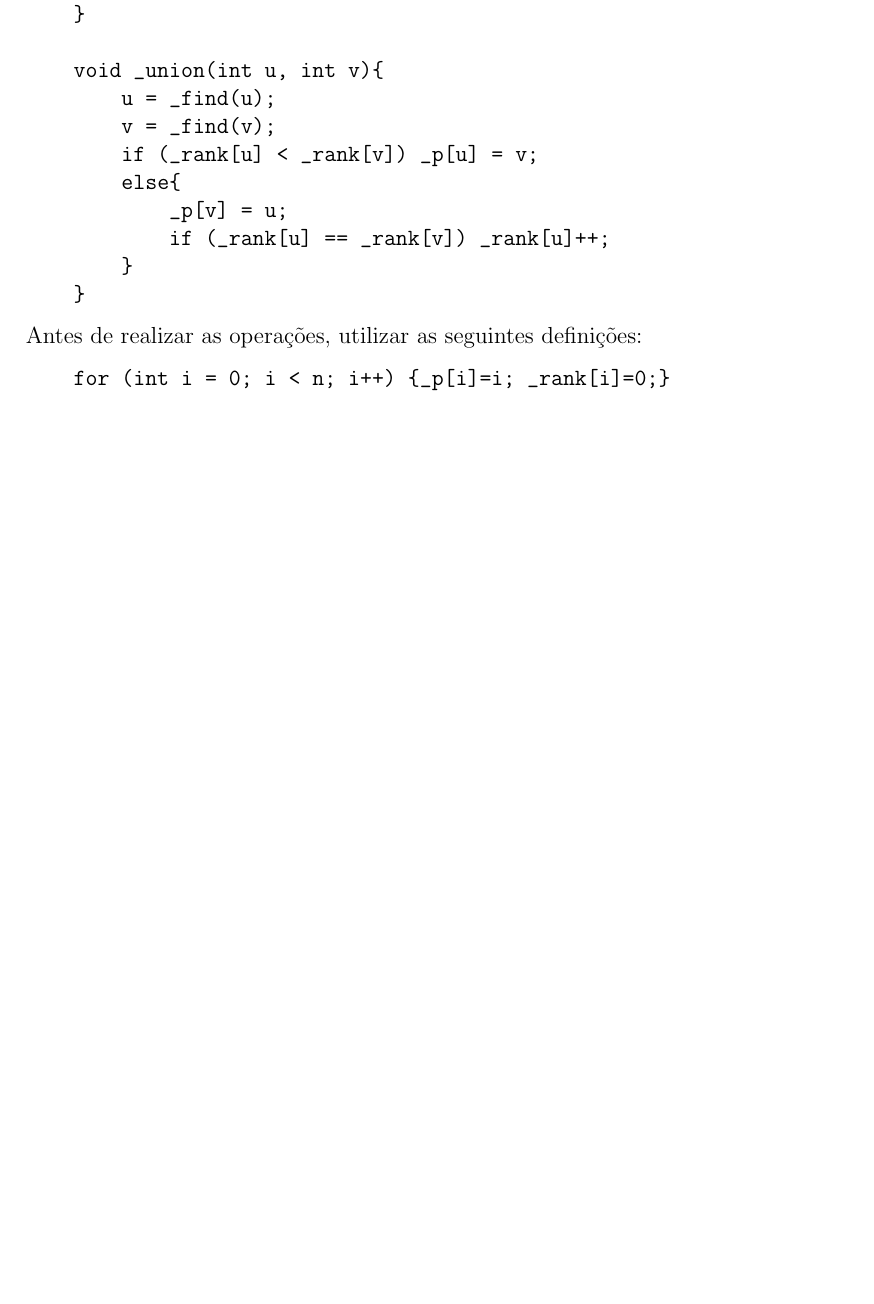
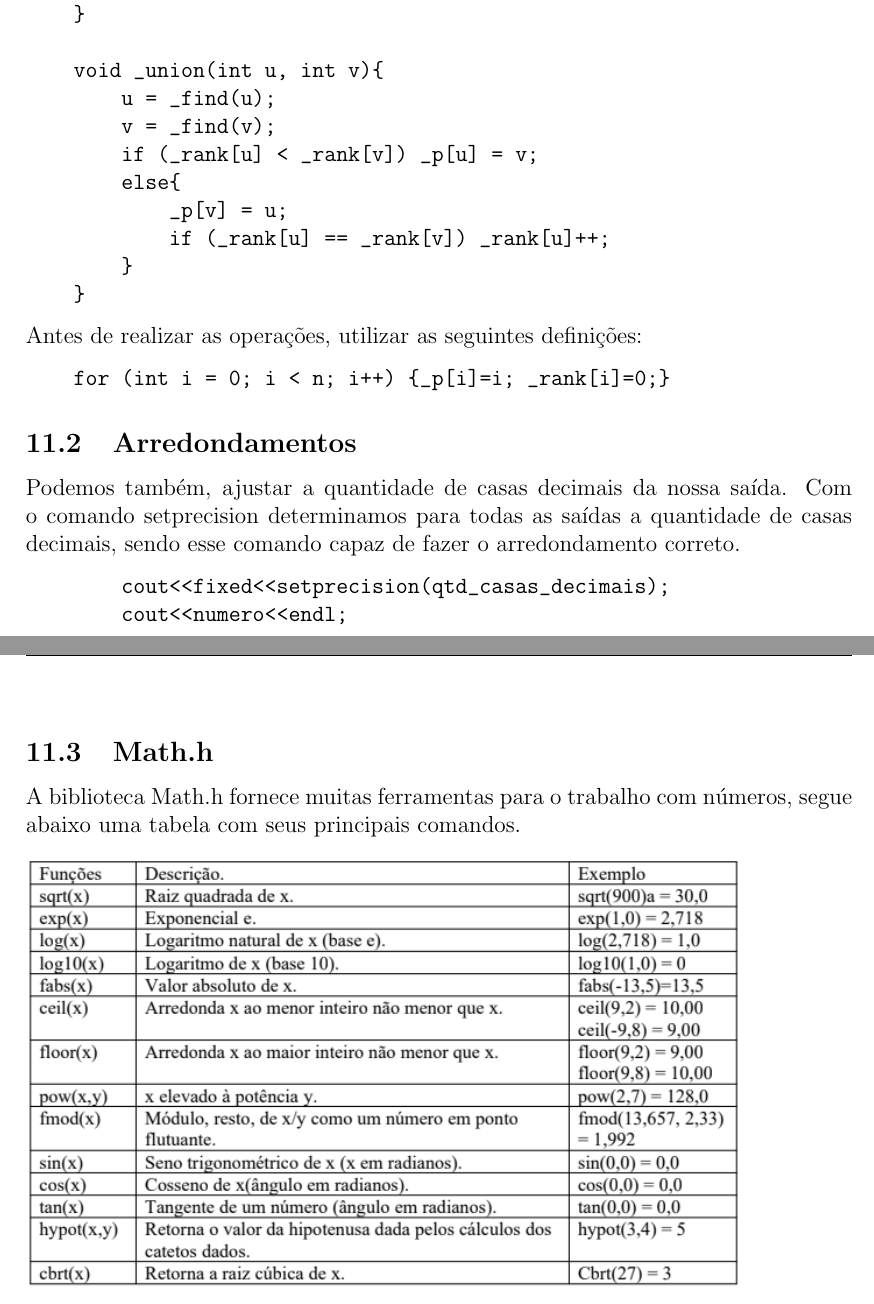
Before and after one commit to henriez/cdp_docs, a LaTeX document (main.tex, which reads 11_outros/main.tex): part of page 38 of 38 before the commit and two parts of pages 39 and 40 of 40 after it, the two joined at a grey line, cut so that both start at the same text, the shorter picture padded with empty space. Compiled offline with pdfLaTeX.

Commit message:
PG, PA e Math

```diff
--- a/11_outros/main.tex
+++ b/11_outros/main.tex
@@ -28,3 +28,19 @@ Algoritmo relacionado a conectividade em grafos e algoritmos de agrupamento. Ex:
 \begin{verbatim}
     for (int i = 0; i < n; i++) {_p[i]=i; _rank[i]=0;}
 \end{verbatim}
+
+\subsection{Arredondamentos}
+    Podemos também, ajustar a quantidade de casas decimais da nossa saída. Com o comando
+    setprecision determinamos para todas as saídas a quantidade de casas decimais, sendo
+    esse comando capaz de fazer o arredondamento correto.
+    \begin{verbatim}
+        cout<<fixed<<setprecision(qtd_casas_decimais);
+        cout<<numero<<endl;
+    \end{verbatim}
+
+\subsection{Math.h}
+    A biblioteca Math.h fornece muitas ferramentas para o trabalho com números, segue abaixo
+    uma tabela com seus principais comandos.
+
+    \includegraphics[width=130mm]{11_outros/ComandosMath.png}
+    \pagebreak
```
Also changed, not shown: 7_teoria_dos_numeros/main.tex (+5 -0 lines), 11_outros/ComandosMath.png (added), 7_teoria_dos_numeros/PA_PG.png (added).
